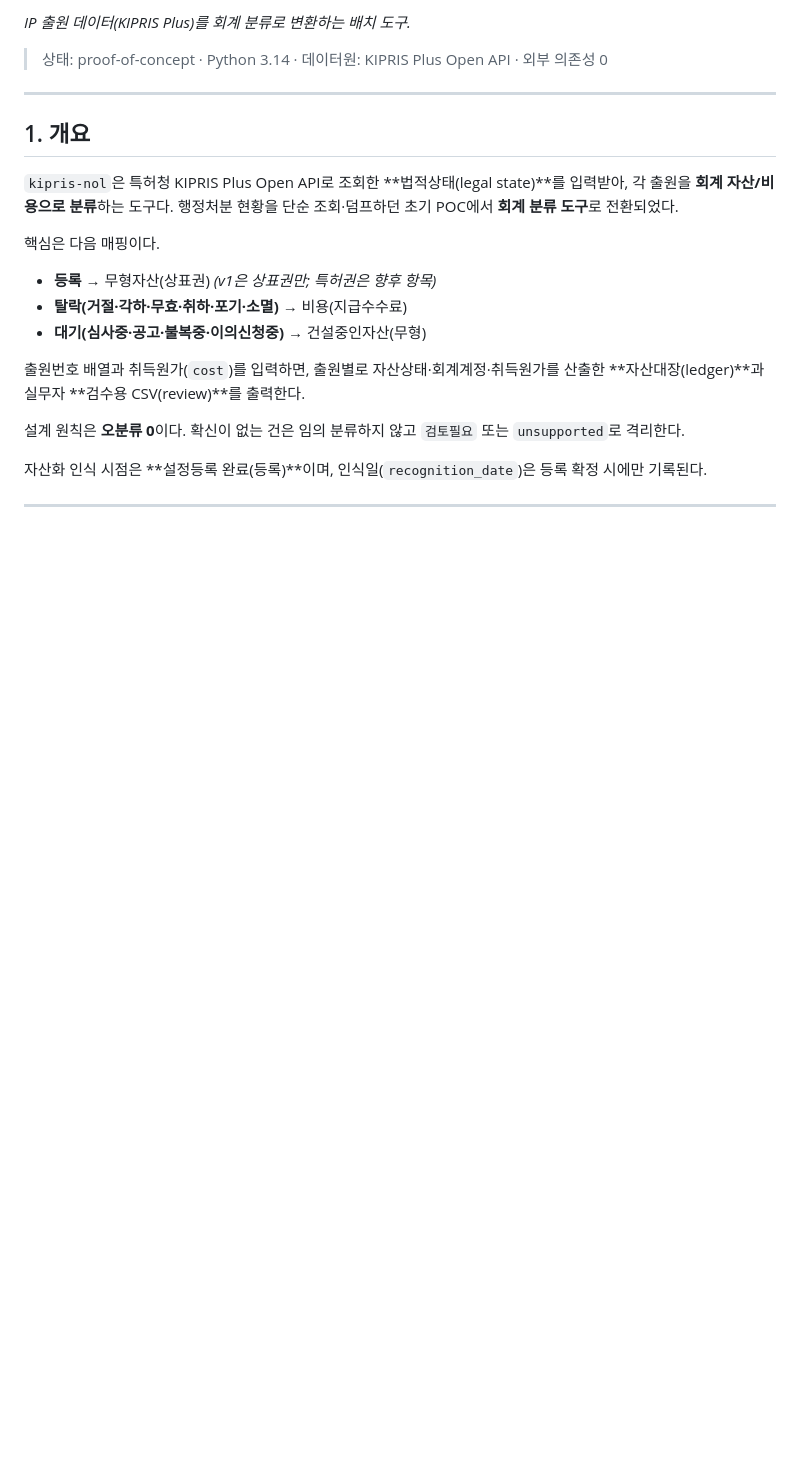
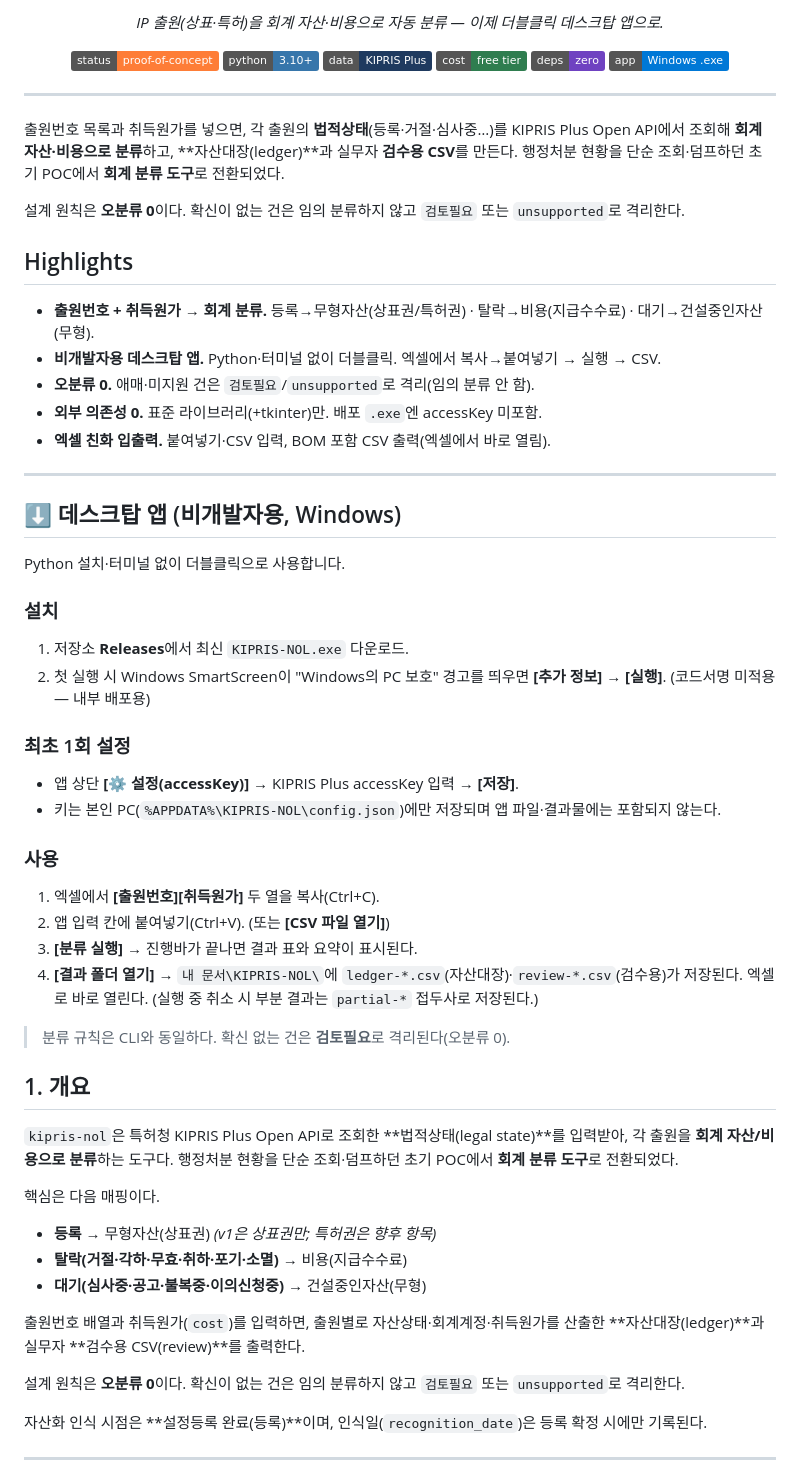
Before and after one commit to HwangBBang/kipris-nol, a Markdown page: README.md, the part around one of its changes. Drawn GitHub-style; badges without logos; blank space fills up the shorter version.

Commit message:
docs: README 영문 chrome 복원(뱃지·센터 제목) + 데스크탑 앱 안내 상단 부각

```diff
--- a/README.md
+++ b/README.md
@@ -2,9 +2,52 @@
 
-*IP 출원 데이터(KIPRIS Plus)를 회계 분류로 변환하는 배치 도구.*
+<p align="center">
+  <em>IP 출원(상표·특허)을 회계 자산·비용으로 자동 분류 — 이제 더블클릭 데스크탑 앱으로.</em>
+</p>
 
-> 상태: proof-of-concept · Python 3.14 · 데이터원: KIPRIS Plus Open API · 외부 의존성 0
+<p align="center">
+  <img src="https://img.shields.io/badge/status-proof--of--concept-orange" alt="status">
+  <img src="https://img.shields.io/badge/python-3.10+-3776AB?logo=python&logoColor=white" alt="python">
+  <img src="https://img.shields.io/badge/data-KIPRIS%20Plus-1f3a5f" alt="kipris plus">
+  <img src="https://img.shields.io/badge/cost-free%20tier-2f7d4f" alt="free tier">
+  <img src="https://img.shields.io/badge/deps-zero-6f42c1" alt="zero deps">
+  <img src="https://img.shields.io/badge/app-Windows%20.exe-0078D6?logo=windows&logoColor=white" alt="windows app">
+</p>
 
 ---
+
+출원번호 목록과 취득원가를 넣으면, 각 출원의 **법적상태**(등록·거절·심사중…)를 KIPRIS Plus Open API에서 조회해 **회계 자산·비용으로 분류**하고, **자산대장(ledger)**과 실무자 **검수용 CSV**를 만든다. 행정처분 현황을 단순 조회·덤프하던 초기 POC에서 **회계 분류 도구**로 전환되었다.
+
+설계 원칙은 **오분류 0**이다. 확신이 없는 건은 임의 분류하지 않고 `검토필요` 또는 `unsupported`로 격리한다.
+
+## Highlights
+
+- **출원번호 + 취득원가 → 회계 분류.** 등록→무형자산(상표권/특허권) · 탈락→비용(지급수수료) · 대기→건설중인자산(무형).
+- **비개발자용 데스크탑 앱.** Python·터미널 없이 더블클릭. 엑셀에서 복사→붙여넣기 → 실행 → CSV.
+- **오분류 0.** 애매·미지원 건은 `검토필요`/`unsupported`로 격리(임의 분류 안 함).
+- **외부 의존성 0.** 표준 라이브러리(+tkinter)만. 배포 `.exe`엔 accessKey 미포함.
+- **엑셀 친화 입출력.** 붙여넣기·CSV 입력, BOM 포함 CSV 출력(엑셀에서 바로 열림).
+
+---
+
+## ⬇️ 데스크탑 앱 (비개발자용, Windows)
+
+Python 설치·터미널 없이 더블클릭으로 사용합니다.
+
+### 설치
+1. 저장소 **Releases**에서 최신 `KIPRIS-NOL.exe` 다운로드.
+2. 첫 실행 시 Windows SmartScreen이 "Windows의 PC 보호" 경고를 띄우면 **[추가 정보] → [실행]**. (코드서명 미적용 — 내부 배포용)
+
+### 최초 1회 설정
+- 앱 상단 **[⚙ 설정(accessKey)]** → KIPRIS Plus accessKey 입력 → **[저장]**.
+- 키는 본인 PC(`%APPDATA%\KIPRIS-NOL\config.json`)에만 저장되며 앱 파일·결과물에는 포함되지 않는다.
+
+### 사용
+1. 엑셀에서 **[출원번호][취득원가]** 두 열을 복사(Ctrl+C).
+2. 앱 입력 칸에 붙여넣기(Ctrl+V). (또는 **[CSV 파일 열기]**)
+3. **[분류 실행]** → 진행바가 끝나면 결과 표와 요약이 표시된다.
+4. **[결과 폴더 열기]** → `내 문서\KIPRIS-NOL\`에 `ledger-*.csv`(자산대장)·`review-*.csv`(검수용)가 저장된다. 엑셀로 바로 열린다. (실행 중 취소 시 부분 결과는 `partial-*` 접두사로 저장된다.)
+
+> 분류 규칙은 CLI와 동일하다. 확신 없는 건은 **검토필요**로 격리된다(오분류 0).
 
 ## 1. 개요
 
```
Also changed, not shown: other parts of README.md (+1 -1 lines).
